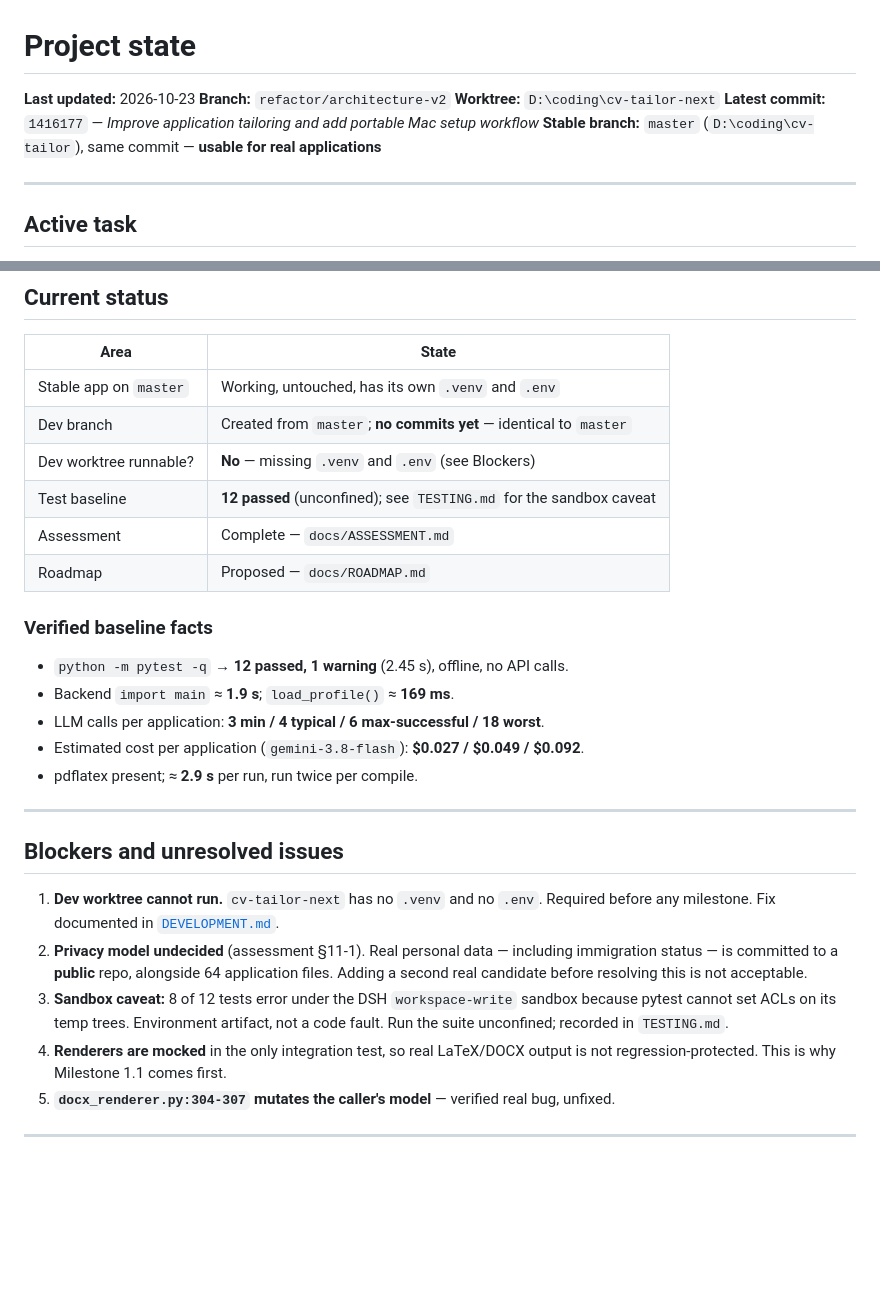
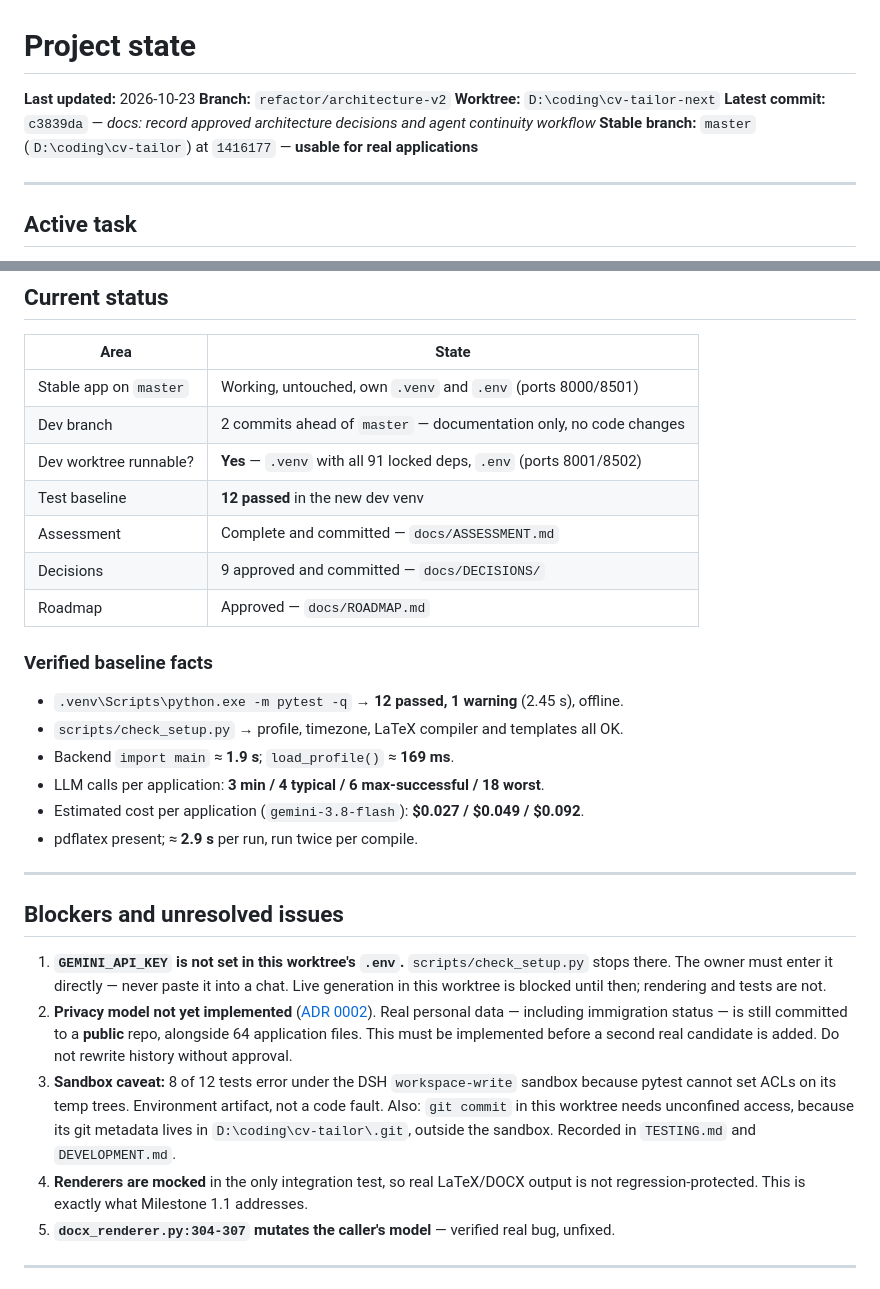
Before and after one commit to srdpsrknth/cv-tailor, a Markdown page: docs/PROJECT_STATE.md, 2 parts joined by grey strips. Drawn GitHub-style; blank space fills up the shorter version.

Commit message:
docs: record verified development environment setup
The dev worktree is now runnable: .venv with all 91 locked dependencies, .env
created from .env.example, and ports set to 8001/8502 so it can run alongside the
stable worktree on 8000/8501.

Verified: pytest 12 passed; scripts/check_setup.py reports profile, timezone, LaTeX
compiler and templates OK. Only GEMINI_API_KEY remains, which the owner sets directly.

Also records the pip HTTP-cache hang (high CPU, no packages installed) and the
--no-cache-dir workaround that resolved it.

```diff
--- a/docs/PROJECT_STATE.md
+++ b/docs/PROJECT_STATE.md
@@ -3,8 +3,8 @@
 **Last updated:** 2026-10-23
 **Branch:** `refactor/architecture-v2`
 **Worktree:** `D:\coding\cv-tailor-next`
-**Latest commit:** `1416177` — *Improve application tailoring and add portable Mac setup workflow*
-**Stable branch:** `master` (`D:\coding\cv-tailor`), same commit — **usable for real applications**
+**Latest commit:** `c3839da` — *docs: record approved architecture decisions and agent continuity workflow*
+**Stable branch:** `master` (`D:\coding\cv-tailor`) at `1416177` — **usable for real applications**
 
 ---
 
@@ -43,16 +43,18 @@ Re-confirm each decision when its phase begins.
 
 | Area | State |
 |---|---|
-| Stable app on `master` | Working, untouched, has its own `.venv` and `.env` |
-| Dev branch | Created from `master`; **no commits yet** — identical to `master` |
-| Dev worktree runnable? | **No** — missing `.venv` and `.env` (see Blockers) |
-| Test baseline | **12 passed** (unconfined); see `TESTING.md` for the sandbox caveat |
-| Assessment | Complete — `docs/ASSESSMENT.md` |
-| Roadmap | Proposed — `docs/ROADMAP.md` |
+| Stable app on `master` | Working, untouched, own `.venv` and `.env` (ports 8000/8501) |
+| Dev branch | 2 commits ahead of `master` — documentation only, no code changes |
+| Dev worktree runnable? | **Yes** — `.venv` with all 91 locked deps, `.env` (ports 8001/8502) |
+| Test baseline | **12 passed** in the new dev venv |
+| Assessment | Complete and committed — `docs/ASSESSMENT.md` |
+| Decisions | 9 approved and committed — `docs/DECISIONS/` |
+| Roadmap | Approved — `docs/ROADMAP.md` |
 
 ### Verified baseline facts
 
-- `python -m pytest -q` → **12 passed, 1 warning** (2.45 s), offline, no API calls.
+- `.venv\Scripts\python.exe -m pytest -q` → **12 passed, 1 warning** (2.45 s), offline.
+- `scripts/check_setup.py` → profile, timezone, LaTeX compiler and templates all OK.
 - Backend `import main` ≈ **1.9 s**; `load_profile()` ≈ **169 ms**.
 - LLM calls per application: **3 min / 4 typical / 6 max-successful / 18 worst**.
 - Estimated cost per application (`gemini-3.8-flash`): **$0.027 / $0.049 / $0.092**.
@@ -62,16 +64,19 @@ Re-confirm each decision when its phase begins.
 
 ## Blockers and unresolved issues
 
-1. **Dev worktree cannot run.** `cv-tailor-next` has no `.venv` and no `.env`. Required
-   before any milestone. Fix documented in [`DEVELOPMENT.md`](DEVELOPMENT.md).
-2. **Privacy model undecided** (assessment §11-1). Real personal data — including
-   immigration status — is committed to a **public** repo, alongside 64 application files.
-   Adding a second real candidate before resolving this is not acceptable.
+1. **`GEMINI_API_KEY` is not set in this worktree's `.env`.** `scripts/check_setup.py` stops
+   there. The owner must enter it directly — never paste it into a chat. Live generation in
+   this worktree is blocked until then; rendering and tests are not.
+2. **Privacy model not yet implemented** ([ADR 0002](DECISIONS/0002-privacy-model.md)). Real
+   personal data — including immigration status — is still committed to a **public** repo,
+   alongside 64 application files. This must be implemented before a second real candidate is
+   added. Do not rewrite history without approval.
 3. **Sandbox caveat:** 8 of 12 tests error under the DSH `workspace-write` sandbox because
-   pytest cannot set ACLs on its temp trees. Environment artifact, not a code fault. Run the
-   suite unconfined; recorded in `TESTING.md`.
+   pytest cannot set ACLs on its temp trees. Environment artifact, not a code fault. Also:
+   `git commit` in this worktree needs unconfined access, because its git metadata lives in
+   `D:\coding\cv-tailor\.git`, outside the sandbox. Recorded in `TESTING.md` and `DEVELOPMENT.md`.
 4. **Renderers are mocked** in the only integration test, so real LaTeX/DOCX output is not
-   regression-protected. This is why Milestone 1.1 comes first.
+   regression-protected. This is exactly what Milestone 1.1 addresses.
 5. **`docx_renderer.py:304-307` mutates the caller's model** — verified real bug, unfixed.
 
 ---
```
